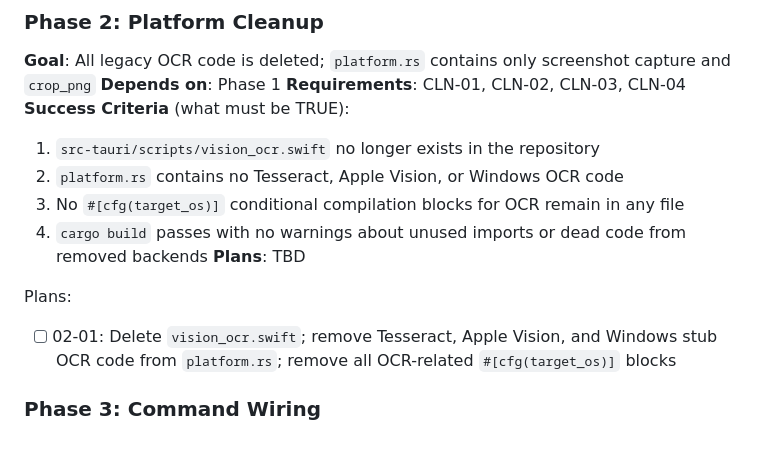
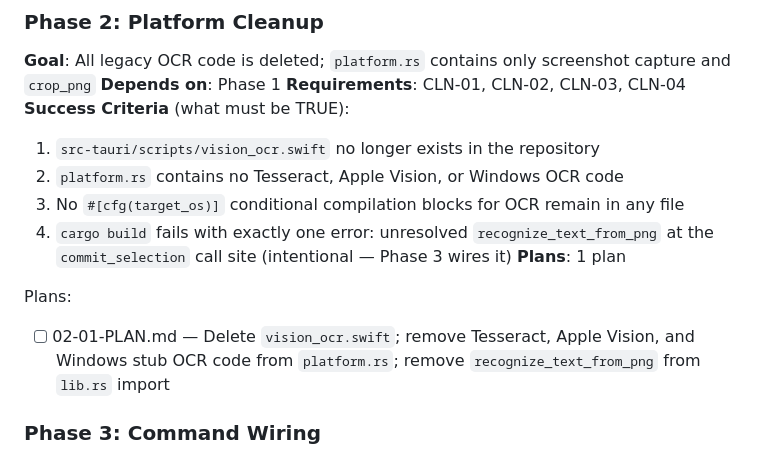
Before and after one commit to delorenj/JustFuckingCopy, a Markdown page: .planning/ROADMAP.md, the part around the change. GitHub-like rendering.

Commit message:
docs(JFC-1): create phase 2 platform cleanup plan
Single-plan phase: delete vision_ocr.swift, strip all OCR functions
from platform.rs, and remove recognize_text_from_png from lib.rs import.
Intentional compile break at commit_selection call site deferred to Phase 3.

Co-Authored-By: Claude Sonnet 4.6 <noreply@anthropic.com>

```diff
--- a/.planning/ROADMAP.md
+++ b/.planning/ROADMAP.md
@@ -41,11 +41,11 @@ Plans:
   1. `src-tauri/scripts/vision_ocr.swift` no longer exists in the repository
   2. `platform.rs` contains no Tesseract, Apple Vision, or Windows OCR code
   3. No `#[cfg(target_os)]` conditional compilation blocks for OCR remain in any file
-  4. `cargo build` passes with no warnings about unused imports or dead code from removed backends
-**Plans**: TBD
+  4. `cargo build` fails with exactly one error: unresolved `recognize_text_from_png` at the `commit_selection` call site (intentional — Phase 3 wires it)
+**Plans**: 1 plan
 
 Plans:
-- [ ] 02-01: Delete `vision_ocr.swift`; remove Tesseract, Apple Vision, and Windows stub OCR code from `platform.rs`; remove all OCR-related `#[cfg(target_os)]` blocks
+- [ ] 02-01-PLAN.md — Delete `vision_ocr.swift`; remove Tesseract, Apple Vision, and Windows stub OCR code from `platform.rs`; remove `recognize_text_from_png` from `lib.rs` import
 
 ### Phase 3: Command Wiring
 **Goal**: The full pipeline works end-to-end — marquee selection triggers Ollama OCR and produces correct deduplicated clipboard text
```
Also changed, not shown: 1 other file.
